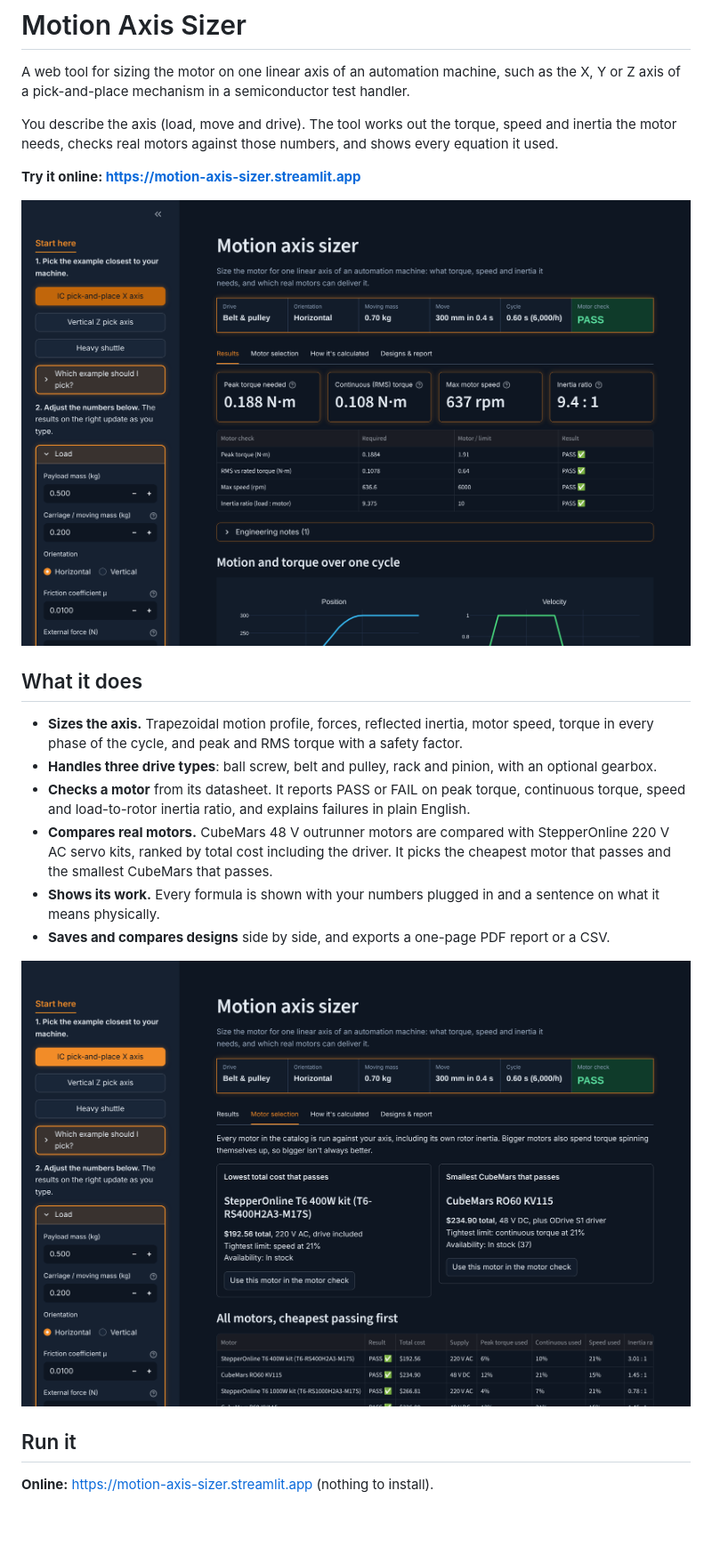
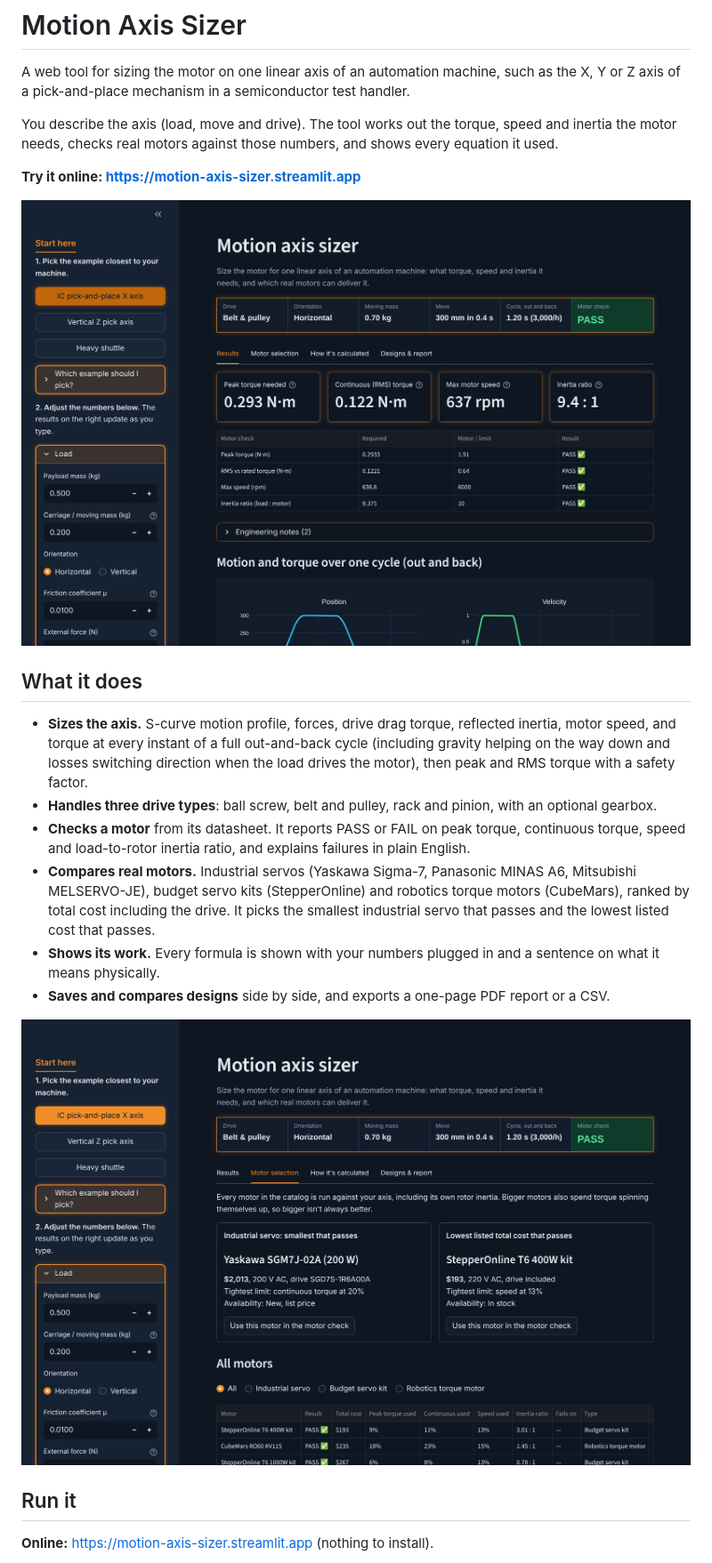
Before and after one commit to NeveraDesigns/motion-axis-sizer, a Markdown page: README.md, the part around one of its changes. Shown at 89% size. Drawn GitHub-style; pictures changed too: docs/screenshot-motors.png, docs/screenshot-results.png; blank space fills up the shorter version.

```diff
--- a/README.md
+++ b/README.md
@@ -13,16 +13,19 @@ it used.
 
 ## What it does
 
-- **Sizes the axis.** Trapezoidal motion profile, forces, reflected inertia, motor speed,
-  torque in every phase of the cycle, and peak and RMS torque with a safety factor.
+- **Sizes the axis.** S-curve motion profile, forces, drive drag torque, reflected inertia,
+  motor speed, and torque at every instant of a full out-and-back cycle (including gravity
+  helping on the way down and losses switching direction when the load drives the motor),
+  then peak and RMS torque with a safety factor.
 - **Handles three drive types**: ball screw, belt and pulley, rack and pinion, with an
   optional gearbox.
 - **Checks a motor** from its datasheet. It reports PASS or FAIL on peak torque,
   continuous torque, speed and load-to-rotor inertia ratio, and explains failures in
   plain English.
-- **Compares real motors.** CubeMars 48 V outrunner motors are compared with StepperOnline
-  220 V AC servo kits, ranked by total cost including the driver. It picks the cheapest
-  motor that passes and the smallest CubeMars that passes.
+- **Compares real motors.** Industrial servos (Yaskawa Sigma-7, Panasonic MINAS A6,
+  Mitsubishi MELSERVO-JE), budget servo kits (StepperOnline) and robotics torque motors
+  (CubeMars), ranked by total cost including the drive. It picks the smallest industrial
+  servo that passes and the lowest listed cost that passes.
 - **Shows its work.** Every formula is shown with your numbers plugged in and a sentence on
   what it means physically.
 - **Saves and compares designs** side by side, and exports a one-page PDF report or a CSV.
```
Also changed, not shown: other parts of README.md (+6 -4 lines), HAND_CALC.md (+52 -33 lines), datasheets/DATASHEET INDEX.md (+31 -0 lines), 5 other files.
